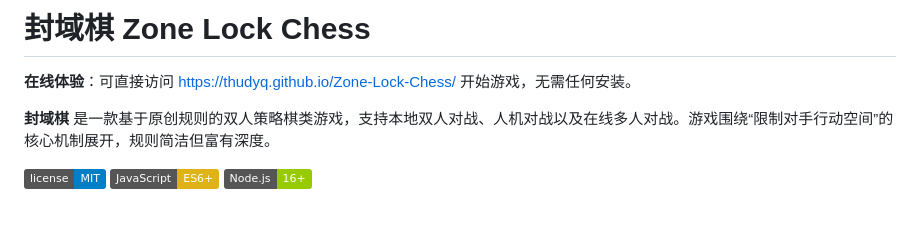
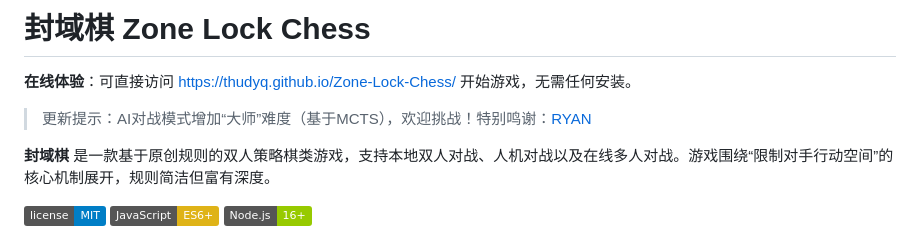
Before and after one commit to thudyq/Zone-Lock-Chess, a Markdown page: README.md, the part around the change. GitHub-like rendering; badges without logos; blank space fills up the shorter version.

Commit message:
更新README

```diff
--- a/README.md
+++ b/README.md
@@ -1,6 +1,8 @@
 # 封域棋 Zone Lock Chess
 
 **在线体验**：可直接访问 [https://thudyq.github.io/Zone-Lock-Chess/](https://thudyq.github.io/Zone-Lock-Chess/) 开始游戏，无需任何安装。
+
+> 更新提示：AI对战模式增加“大师”难度（基于MCTS），欢迎挑战！特别鸣谢：[RYAN](https://github.com/ryan20070326-ai/)
 
 **封域棋** 是一款基于原创规则的双人策略棋类游戏，支持本地双人对战、人机对战以及在线多人对战。游戏围绕“限制对手行动空间”的核心机制展开，规则简洁但富有深度。
 
```
